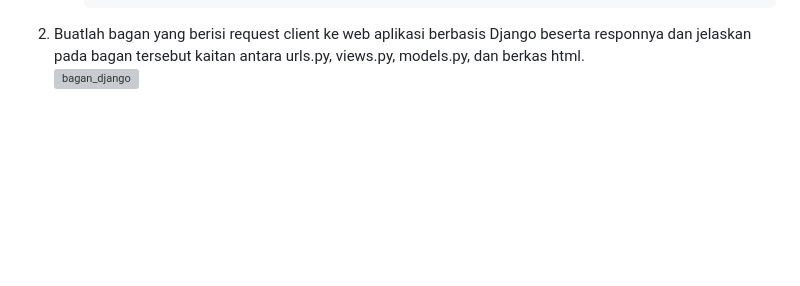
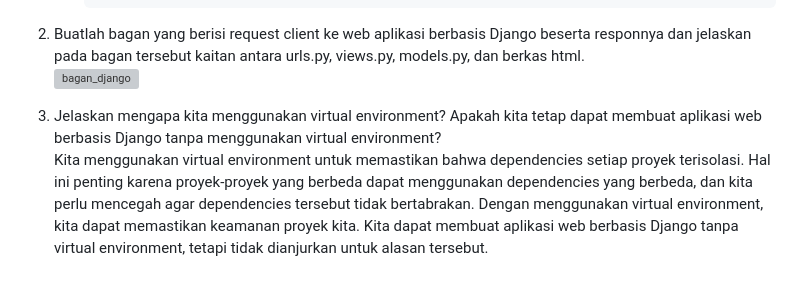
Before and after one commit to Fec16/Game-Inventory, a Markdown page: README.md, the part around the change. GitHub-like rendering; blank space fills up the shorter version; grey boxes are pictures that could not be loaded.

````diff
--- a/README.md
+++ b/README.md
@@ -99,3 +99,6 @@
      ```
 2. Buatlah bagan yang berisi request client ke web aplikasi berbasis Django beserta responnya dan jelaskan pada bagan tersebut kaitan antara urls.py, views.py, models.py, dan berkas html. <br>
 ![bagan_django](https://github.com/Fec16/game-inventory/assets/118716513/3d7173ba-7560-41c1-850a-5d01313d8081)
+
+3. Jelaskan mengapa kita menggunakan virtual environment? Apakah kita tetap dapat membuat aplikasi web berbasis Django tanpa menggunakan virtual environment? <br>
+Kita menggunakan virtual environment untuk memastikan bahwa dependencies setiap proyek terisolasi. Hal ini penting karena proyek-proyek yang berbeda dapat menggunakan dependencies yang berbeda, dan kita perlu mencegah agar dependencies tersebut tidak bertabrakan. Dengan menggunakan virtual environment, kita dapat memastikan keamanan proyek kita. Kita dapat membuat aplikasi web berbasis Django tanpa virtual environment, tetapi tidak dianjurkan untuk alasan tersebut.
````
